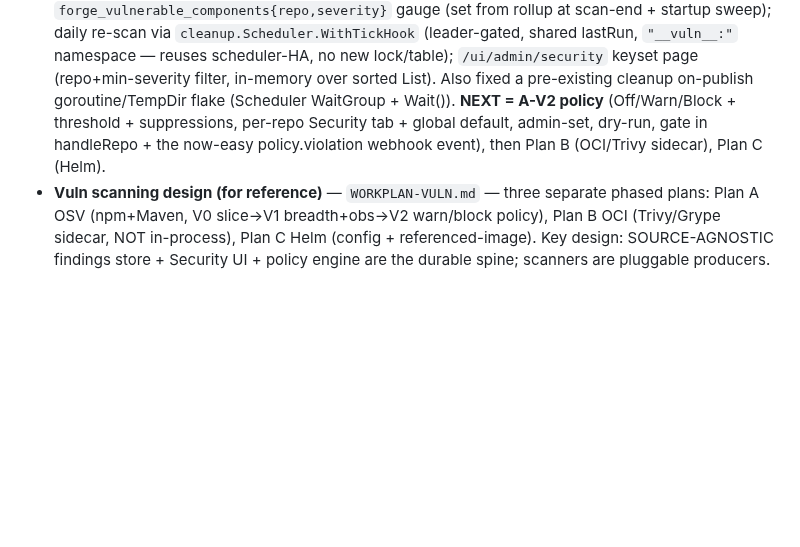
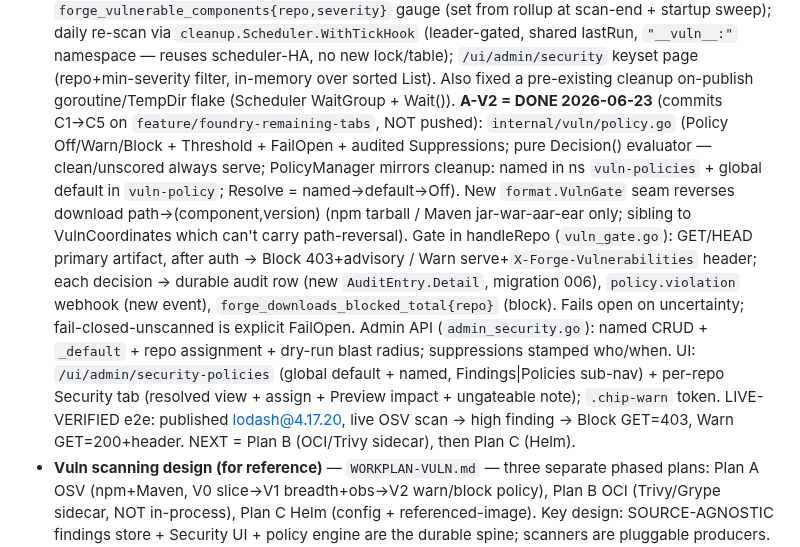
Before and after one commit to gkroken/forge, a Markdown page: memory/project_next_steps.md, the part around the change. Rendered like a GitHub page; blank space fills up the shorter version.

Commit message:
docs(vuln): record A-V2 complete in roadmap memory
Co-Authored-By: Claude Opus 4.8 <noreply@anthropic.com>

```diff
--- a/memory/project_next_steps.md
+++ b/memory/project_next_steps.md
@@ -162,9 +162,20 @@ Rejected pure single-pane (PG metrics = anti-pattern) and pure per-pod (loses du
   (leader-gated, shared lastRun, `"__vuln__:"` namespace — reuses scheduler-HA, no new lock/table);
   `/ui/admin/security` keyset page (repo+min-severity filter, in-memory over sorted List). Also fixed
   a pre-existing cleanup on-publish goroutine/TempDir flake (Scheduler WaitGroup + Wait()).
-  **NEXT = A-V2 policy** (Off/Warn/Block + threshold + suppressions, per-repo Security tab + global
-  default, admin-set, dry-run, gate in handleRepo + the now-easy policy.violation webhook event), then
-  Plan B (OCI/Trivy sidecar), Plan C (Helm).
+  **A-V2 = DONE 2026-06-23** (commits C1→C5 on `feature/foundry-remaining-tabs`, NOT pushed):
+  `internal/vuln/policy.go` (Policy Off/Warn/Block + Threshold + FailOpen + audited Suppressions; pure
+  Decision() evaluator — clean/unscored always serve; PolicyManager mirrors cleanup: named in ns
+  `vuln-policies` + global default in `vuln-policy`; Resolve = named→default→Off). New `format.VulnGate`
+  seam reverses download path→(component,version) (npm tarball / Maven jar-war-aar-ear only; sibling to
+  VulnCoordinates which can't carry path-reversal). Gate in handleRepo (`vuln_gate.go`): GET/HEAD primary
+  artifact, after auth → Block 403+advisory / Warn serve+`X-Forge-Vulnerabilities` header; each decision →
+  durable audit row (new `AuditEntry.Detail`, migration 006), `policy.violation` webhook (new event),
+  `forge_downloads_blocked_total{repo}` (block). Fails open on uncertainty; fail-closed-unscanned is
+  explicit FailOpen. Admin API (`admin_security.go`): named CRUD + `_default` + repo assignment + dry-run
+  blast radius; suppressions stamped who/when. UI: `/ui/admin/security-policies` (global default + named,
+  Findings|Policies sub-nav) + per-repo Security tab (resolved view + assign + Preview impact + ungateable
+  note); `.chip-warn` token. LIVE-VERIFIED e2e: published lodash@4.17.20, live OSV scan → high finding →
+  Block GET=403, Warn GET=200+header. NEXT = Plan B (OCI/Trivy sidecar), then Plan C (Helm).
 - **Vuln scanning design (for reference)** — `WORKPLAN-VULN.md` — three
   separate phased plans: Plan A OSV (npm+Maven, V0 slice→V1 breadth+obs→V2 warn/block policy),
   Plan B OCI (Trivy/Grype sidecar, NOT in-process), Plan C Helm (config + referenced-image).
```
